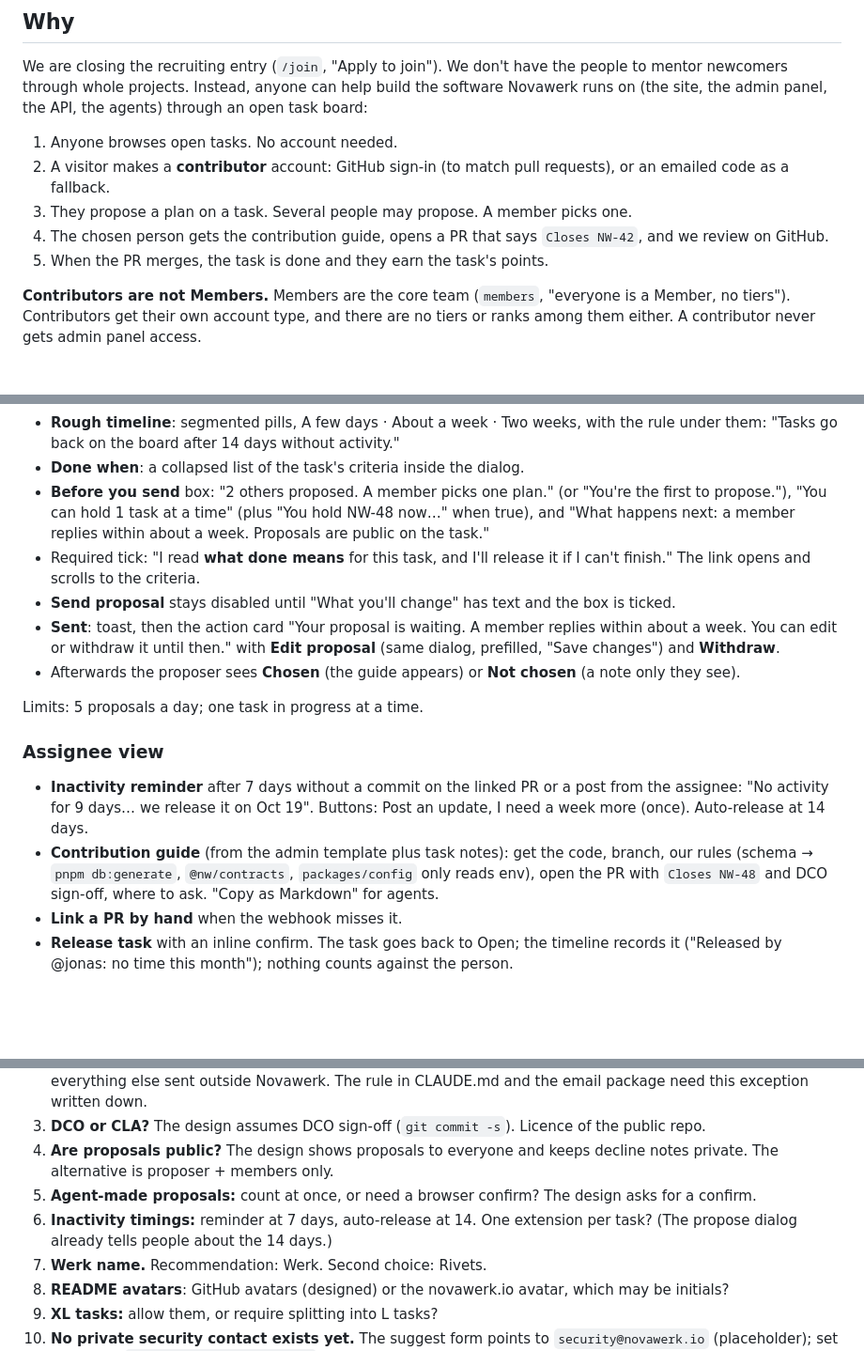
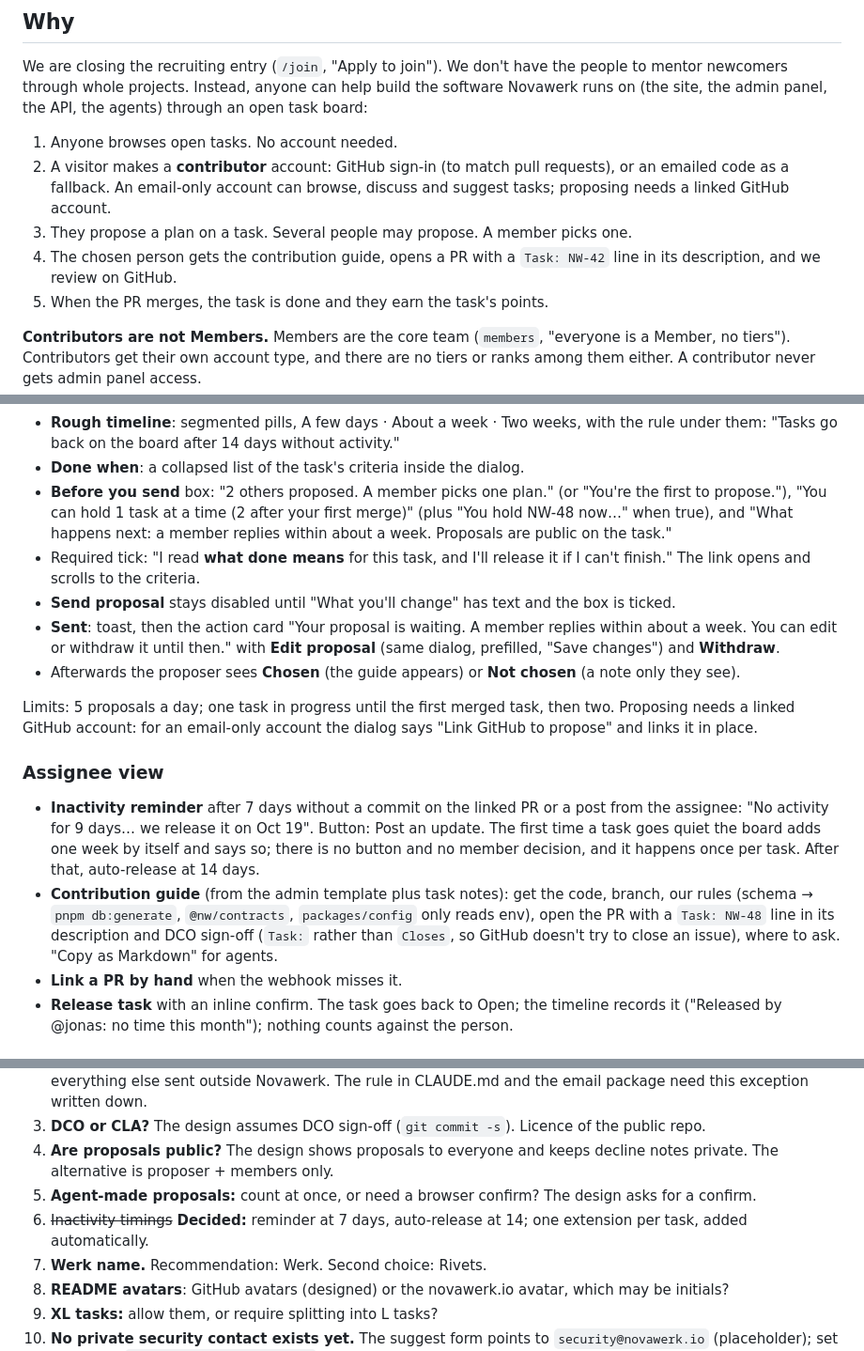
Before and after one commit to Novawerk/novawerk-workspace, a Markdown page: docs/contributor-board-design.md, 3 parts joined by grey strips. Shown at 94% size. GitHub-like rendering; blank space fills up the shorter version.

Commit message:
Docs: the board design catches up with the build (#18)
Task: NW-42 in the PR instead of Closes; one task in progress, two after
the first merge; proposing needs a linked GitHub account; one automatic
extension per task; no newsletter re-consent for people already on the list.

Signed-off-by: Haodong Ju <juhaodong@gmail.com>
Co-authored-by: Claude Opus 5.5 <noreply@anthropic.com>

```diff
--- a/docs/contributor-board-design.md
+++ b/docs/contributor-board-design.md
@@ -14,10 +14,11 @@ runs on (the site, the admin panel, the API, the agents) through an open task bo
 
 1. Anyone browses open tasks. No account needed.
 2. A visitor makes a **contributor** account: GitHub sign-in (to match pull requests), or an
-   emailed code as a fallback.
+   emailed code as a fallback. An email-only account can browse, discuss and suggest tasks;
+   proposing needs a linked GitHub account.
 3. They propose a plan on a task. Several people may propose. A member picks one.
-4. The chosen person gets the contribution guide, opens a PR that says `Closes NW-42`, and we
-   review on GitHub.
+4. The chosen person gets the contribution guide, opens a PR with a `Task: NW-42` line in its
+   description, and we review on GitHub.
 5. When the PR merges, the task is done and they earn the task's points.
 
 **Contributors are not Members.** Members are the core team (`members`, "everyone is a Member,
@@ -174,7 +175,8 @@ A dialog on desktop; a full-screen sheet with a sticky footer on a phone.
   under them: "Tasks go back on the board after 14 days without activity."
 - **Done when**: a collapsed list of the task's criteria inside the dialog.
 - **Before you send** box: "2 others proposed. A member picks one plan." (or "You're the first
-  to propose."), "You can hold 1 task at a time" (plus "You hold NW-48 now…" when true), and
+  to propose."), "You can hold 1 task at a time (2 after your first merge)" (plus "You hold NW-48 now…" when
+  true), and
   "What happens next: a member replies within about a week. Proposals are public on the task."
 - Required tick: "I read **what done means** for this task, and I'll release it if I can't
   finish." The link opens and scrolls to the criteria.
@@ -185,15 +187,19 @@ A dialog on desktop; a full-screen sheet with a sticky footer on a phone.
 - Afterwards the proposer sees **Chosen** (the guide appears) or **Not chosen** (a note only
   they see).
 
-Limits: 5 proposals a day; one task in progress at a time.
+Limits: 5 proposals a day; one task in progress until the first merged task, then two.
+Proposing needs a linked GitHub account: for an email-only account the dialog says "Link
+GitHub to propose" and links it in place.
 
 ### Assignee view
 - **Inactivity reminder** after 7 days without a commit on the linked PR or a post from the
-  assignee: "No activity for 9 days… we release it on Oct 19". Buttons: Post an update, I need a
-  week more (once). Auto-release at 14 days.
+  assignee: "No activity for 9 days… we release it on Oct 19". Button: Post an update. The first time a
+  task goes quiet the board adds one week by itself and says so; there is no button and no
+  member decision, and it happens once per task. After that, auto-release at 14 days.
 - **Contribution guide** (from the admin template plus task notes): get the code, branch,
   our rules (schema → `pnpm db:generate`, `@nw/contracts`, `packages/config` only reads env),
-  open the PR with `Closes NW-48` and DCO sign-off, where to ask. "Copy as Markdown" for agents.
+  open the PR with a `Task: NW-48` line in its description and DCO sign-off (`Task:` rather
+  than `Closes`, so GitHub doesn't try to close an issue), where to ask. "Copy as Markdown" for agents.
 - **Link a PR by hand** when the webhook misses it.
 - **Release task** with an inline confirm. The task goes back to Open; the timeline records it
   ("Released by @jonas: no time this month"); nothing counts against the person.
@@ -501,8 +509,8 @@ hidden_at), `task_events`, `werk_ledger` (contributor, delta, reason, task_id, b
    private. The alternative is proposer + members only.
 5. **Agent-made proposals:** count at once, or need a browser confirm? The design asks for a
    confirm.
-6. **Inactivity timings:** reminder at 7 days, auto-release at 14. One extension per task?
-   (The propose dialog already tells people about the 14 days.)
+6. ~~Inactivity timings~~ **Decided:** reminder at 7 days, auto-release at 14; one extension
+   per task, added automatically.
 7. **Werk name.** Recommendation: Werk. Second choice: Rivets.
 8. **README avatars**: GitHub avatars (designed) or the novawerk.io avatar, which may be initials?
 9. **XL tasks:** allow them, or require splitting into L tasks?
```
Also changed, not shown: other parts of docs/contributor-board-design.md (+6 -4 lines).
